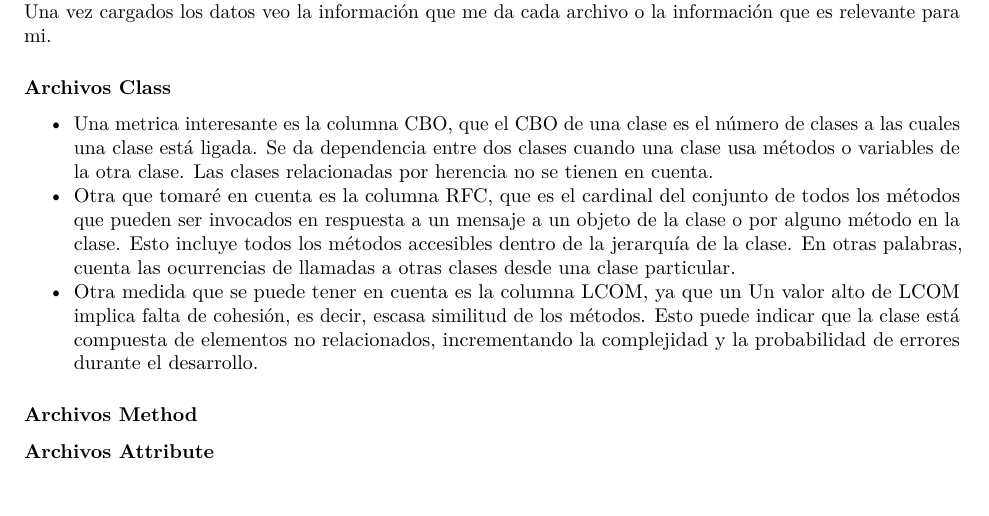
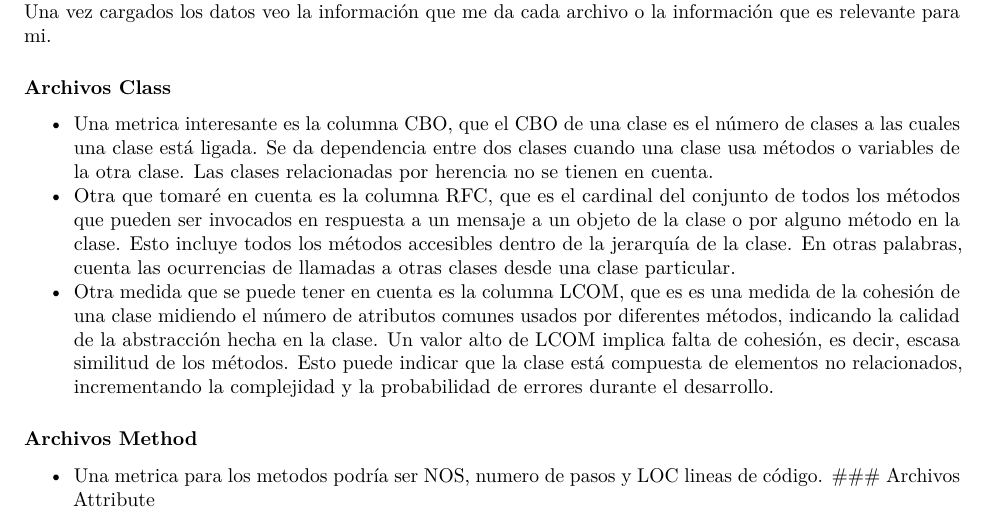
Before and after one commit to h1r09/RMarkdown-RStudio, an R Markdown document (Indicadores.Rmd): part of page 2 of 2, cut so that both start at the same text. Rendered offline with R 4.5, knitr and Pandoc, then LaTeX, with nearby package versions; some code elsewhere in the file could not run offline.

Commit message:
revision de metricas de metodos y clases

```diff
--- a/Indicadores.Rmd
+++ b/Indicadores.Rmd
@@ -76,8 +76,8 @@ Una vez cargados los datos veo la información que me da cada archivo o la infor
 
 -   Una metrica interesante es la columna CBO, que el CBO de una clase es el número de clases a las cuales una clase está ligada. Se da dependencia entre dos clases cuando una clase usa métodos o variables de la otra clase. Las clases relacionadas por herencia no se tienen en cuenta.
 -   Otra que tomaré en cuenta es la columna RFC, que es el cardinal del conjunto de todos los métodos que pueden ser invocados en respuesta a un mensaje a un objeto de la clase o por alguno método en la clase. Esto incluye todos los métodos accesibles dentro de la jerarquía de la clase. En otras palabras, cuenta las ocurrencias de llamadas a otras clases desde una clase particular.
--   Otra medida que se puede tener en cuenta es la columna LCOM, ya que un Un valor alto de LCOM implica falta de cohesión, es decir, escasa similitud de los métodos. Esto puede indicar que la clase está compuesta de elementos no relacionados, incrementando la complejidad y la probabilidad de errores durante el desarrollo.
+-   Otra medida que se puede tener en cuenta es la columna LCOM, que es es una medida de la cohesión de una clase midiendo el número de atributos comunes usados por diferentes métodos, indicando la calidad de la abstracción hecha en la clase. Un valor alto de LCOM implica falta de cohesión, es decir, escasa similitud de los métodos. Esto puede indicar que la clase está compuesta de elementos no relacionados, incrementando la complejidad y la probabilidad de errores durante el desarrollo.
 
 ### Archivos Method
 
-### Archivos Attribute
+-   Una metrica para los metodos podría ser NOS, numero de pasos y LOC lineas de código. \### Archivos Attribute
```
